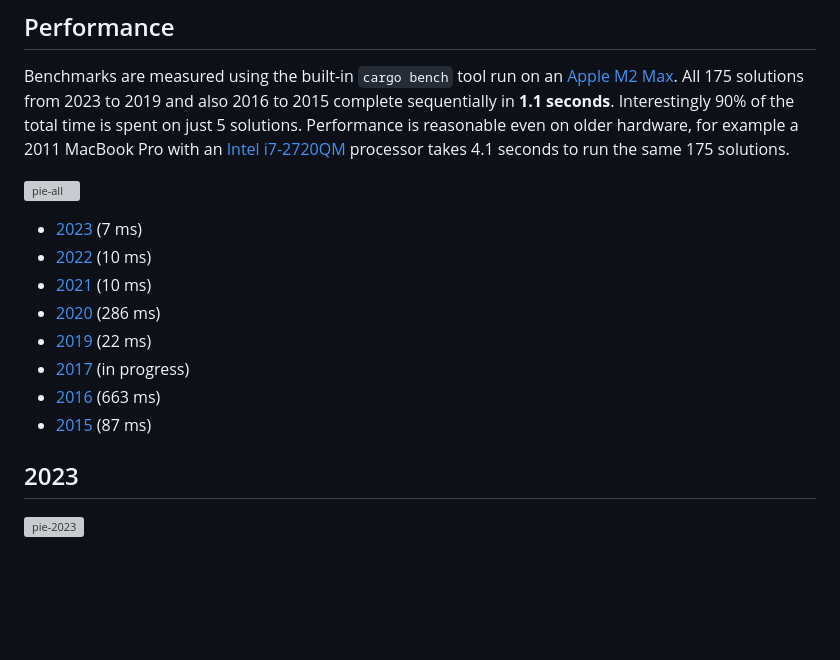
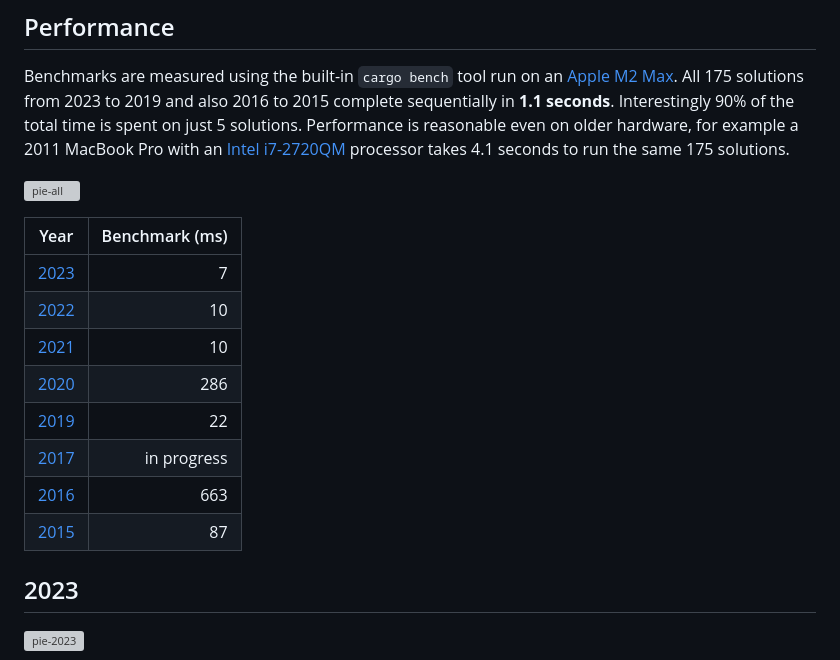
Before and after one commit to maneatingape/advent-of-code-rust, a Markdown page: README.md, the part around the change. GitHub-like rendering; blank space fills up the shorter version; grey boxes are pictures that could not be loaded.

Commit message:
Move year benchmark into table

```diff
--- a/README.md
+++ b/README.md
@@ -61,14 +61,16 @@ Performance is reasonable even on older hardware, for example a 2011 MacBook Pro
 
 ![pie-all]
 
-* [2023](#2023) (7 ms)
-* [2022](#2022) (10 ms)
-* [2021](#2021) (10 ms)
-* [2020](#2020) (286 ms)
-* [2019](#2019) (22 ms)
-* [2017](#2017) (in progress)
-* [2016](#2016) (663 ms)
-* [2015](#2015) (87 ms)
+| Year | Benchmark (ms) |
+| --- | --: |
+| [2023](#2023) | 7 |
+| [2022](#2022) | 10 |
+| [2021](#2021) | 10 |
+| [2020](#2020) | 286 |
+| [2019](#2019) | 22 |
+| [2017](#2017) | in progress |
+| [2016](#2016) | 663 |
+| [2015](#2015) | 87 |
 
 ## 2023
 
```
